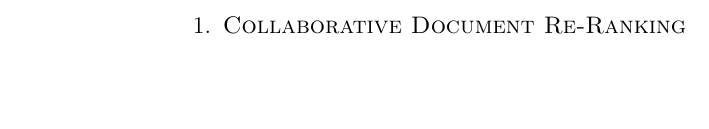
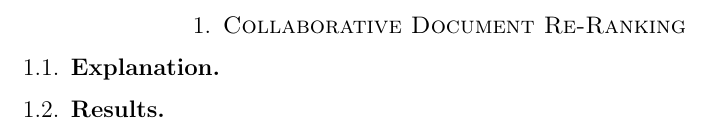
Before and after one commit to clouizos/AIR, a LaTeX paper (Report/Anouk.tex): part of the page, cut so that both start at the same text, the shorter picture padded with empty space. Compiled offline with pdfLaTeX.

Commit message:
is git still working?

```diff
--- a/Report/Anouk.tex
+++ b/Report/Anouk.tex
@@ -11,5 +11,7 @@
 \begin{document}
 
 \section{Collaborative Document Re-Ranking}
+\subsection{Explanation}
+\subsection{Results}
 
 \end{document}
```
Also changed, not shown: Report/Anouk.pdf, 3 other files.
